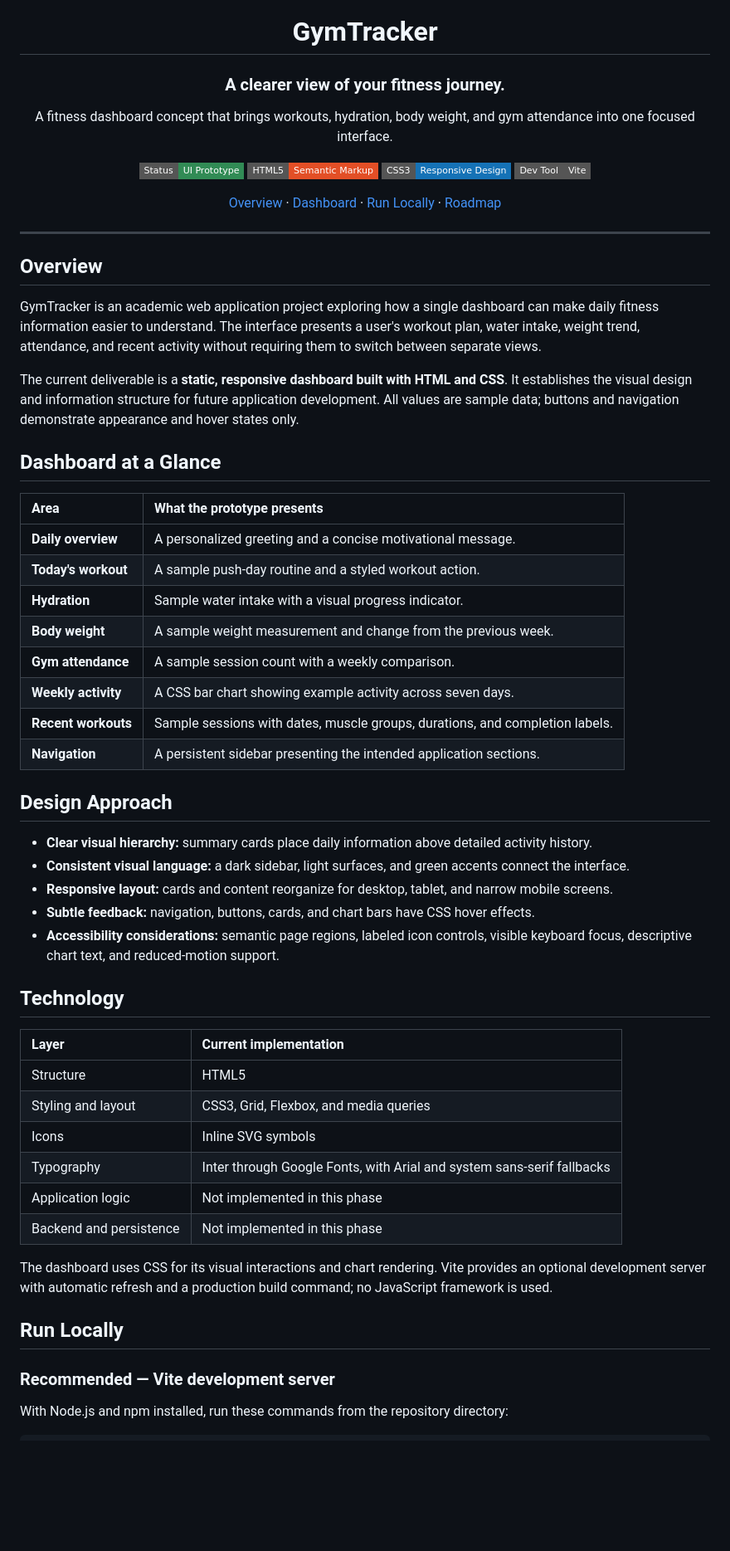
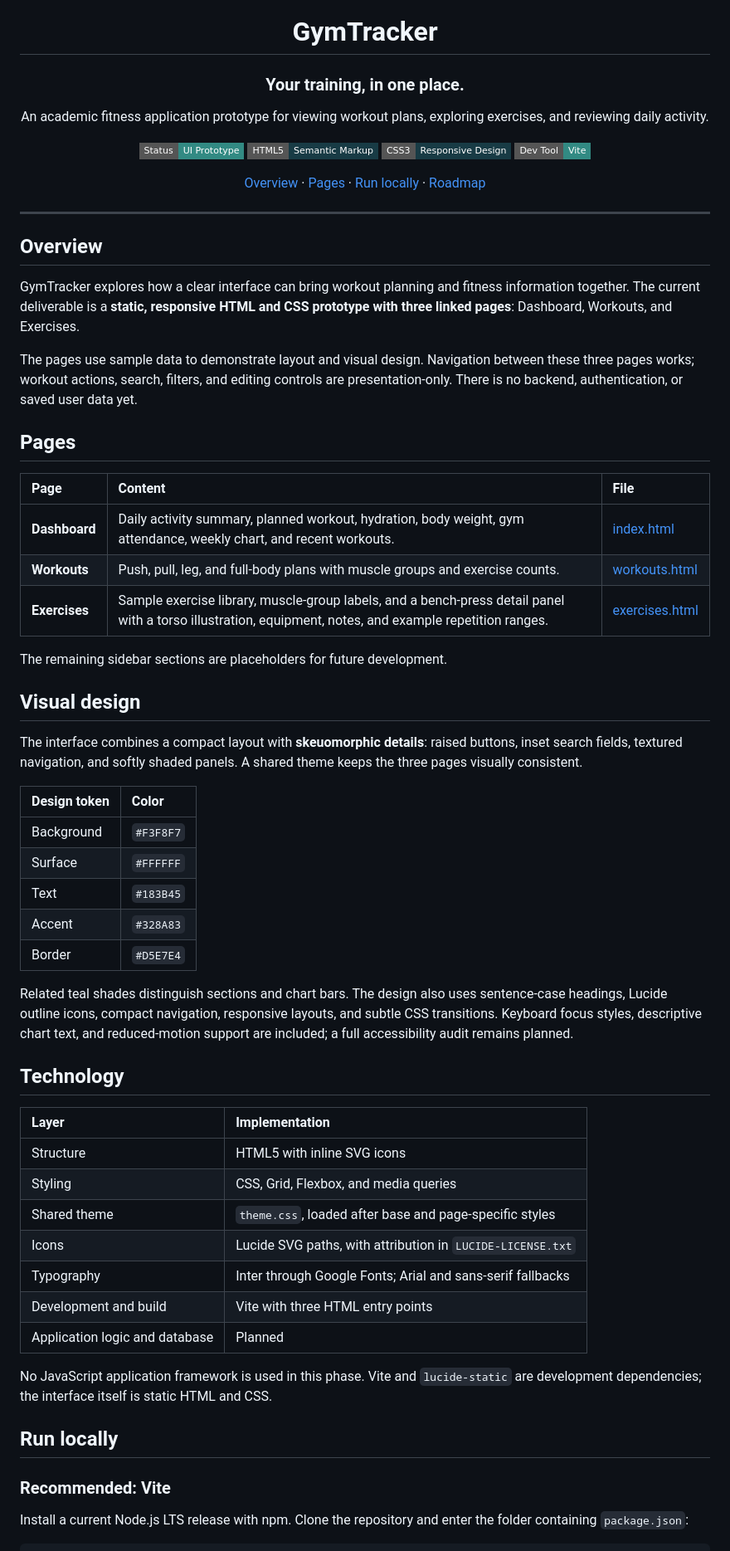
Before and after one commit to shah-ahmad/Gym-Tracker, a Markdown page: README.md, the part around one of its changes. Shown at 83% size. GitHub-like rendering; badges without logos; blank space fills up the shorter version.

````diff
--- a/README.md
+++ b/README.md
@@ -2,16 +2,16 @@
 
 # GymTracker
 
-### A clearer view of your fitness journey.
+### Your training, in one place.
 
-A fitness dashboard concept that brings workouts, hydration, body weight, and gym attendance into one focused interface.
+An academic fitness application prototype for viewing workout plans, exploring exercises, and reviewing daily activity.
 
-![Status: UI Prototype](https://img.shields.io/badge/Status-UI_Prototype-318b55?style=flat-square)
-![HTML5](https://img.shields.io/badge/HTML5-Semantic_Markup-e34f26?style=flat-square&logo=html5&logoColor=white)
-![CSS3](https://img.shields.io/badge/CSS3-Responsive_Design-1572b6?style=flat-square&logo=css&logoColor=white)
-![Dependencies](https://img.shields.io/badge/Dev_Tool-Vite-555555?style=flat-square)
+![Status](https://img.shields.io/badge/Status-UI_Prototype-328A83?style=flat-square)
+![HTML5](https://img.shields.io/badge/HTML5-Semantic_Markup-183B45?style=flat-square&logo=html5&logoColor=white)
+![CSS3](https://img.shields.io/badge/CSS3-Responsive_Design-183B45?style=flat-square&logo=css&logoColor=white)
+![Vite](https://img.shields.io/badge/Dev_Tool-Vite-328A83?style=flat-square&logo=vite&logoColor=white)
 
-[Overview](#overview) · [Dashboard](#dashboard-at-a-glance) · [Run Locally](#run-locally) · [Roadmap](#development-roadmap)
+[Overview](#overview) · [Pages](#pages) · [Run locally](#run-locally) · [Roadmap](#development-roadmap)
 
 </div>
 
@@ -19,48 +19,52 @@ A fitness dashboard concept that brings workouts, hydration, body weight, and gy
 
 ## Overview
 
-GymTracker is an academic web application project exploring how a single dashboard can make daily fitness information easier to understand. The interface presents a user's workout plan, water intake, weight trend, attendance, and recent activity without requiring them to switch between separate views.
+GymTracker explores how a clear interface can bring workout planning and fitness information together. The current deliverable is a **static, responsive HTML and CSS prototype with three linked pages**: Dashboard, Workouts, and Exercises.
 
-The current deliverable is a **static, responsive dashboard built with HTML and CSS**. It establishes the visual design and information structure for future application development. All values are sample data; buttons and navigation demonstrate appearance and hover states only.
+The pages use sample data to demonstrate layout and visual design. Navigation between these three pages works; workout actions, search, filters, and editing controls are presentation-only. There is no backend, authentication, or saved user data yet.
 
-## Dashboard at a Glance
+## Pages
 
-| Area | What the prototype presents |
+| Page | Content | File |
+| :--- | :--- | :--- |
+| **Dashboard** | Daily activity summary, planned workout, hydration, body weight, gym attendance, weekly chart, and recent workouts. | [index.html](index.html) |
+| **Workouts** | Push, pull, leg, and full-body plans with muscle groups and exercise counts. | [workouts.html](workouts.html) |
+| **Exercises** | Sample exercise library, muscle-group labels, and a bench-press detail panel with a torso illustration, equipment, notes, and example repetition ranges. | [exercises.html](exercises.html) |
+
+The remaining sidebar sections are placeholders for future development.
+
+## Visual design
+
+The interface combines a compact layout with **skeuomorphic details**: raised buttons, inset search fields, textured navigation, and softly shaded panels. A shared theme keeps the three pages visually consistent.
+
+| Design token | Color |
 | :--- | :--- |
-| **Daily overview** | A personalized greeting and a concise motivational message. |
-| **Today's workout** | A sample push-day routine and a styled workout action. |
-| **Hydration** | Sample water intake with a visual progress indicator. |
-| **Body weight** | A sample weight measurement and change from the previous week. |
-| **Gym attendance** | A sample session count with a weekly comparison. |
-| **Weekly activity** | A CSS bar chart showing example activity across seven days. |
-| **Recent workouts** | Sample sessions with dates, muscle groups, durations, and completion labels. |
-| **Navigation** | A persistent sidebar presenting the intended application sections. |
+| Background | `#F3F8F7` |
+| Surface | `#FFFFFF` |
+| Text | `#183B45` |
+| Accent | `#328A83` |
+| Border | `#D5E7E4` |
 
-## Design Approach
-
-- **Clear visual hierarchy:** summary cards place daily information above detailed activity history.
-- **Consistent visual language:** a dark sidebar, light surfaces, and green accents connect the interface.
-- **Responsive layout:** cards and content reorganize for desktop, tablet, and narrow mobile screens.
-- **Subtle feedback:** navigation, buttons, cards, and chart bars have CSS hover effects.
-- **Accessibility considerations:** semantic page regions, labeled icon controls, visible keyboard focus, descriptive chart text, and reduced-motion support.
+Related teal shades distinguish sections and chart bars. The design also uses sentence-case headings, Lucide outline icons, compact navigation, responsive layouts, and subtle CSS transitions. Keyboard focus styles, descriptive chart text, and reduced-motion support are included; a full accessibility audit remains planned.
 
 ## Technology
 
-| Layer | Current implementation |
+| Layer | Implementation |
 | :--- | :--- |
-| Structure | HTML5 |
-| Styling and layout | CSS3, Grid, Flexbox, and media queries |
-| Icons | Inline SVG symbols |
-| Typography | Inter through Google Fonts, with Arial and system sans-serif fallbacks |
-| Application logic | Not implemented in this phase |
-| Backend and persistence | Not implemented in this phase |
+| Structure | HTML5 with inline SVG icons |
+| Styling | CSS, Grid, Flexbox, and media queries |
+| Shared theme | `theme.css`, loaded after base and page-specific styles |
+| Icons | Lucide SVG paths, with attribution in `LUCIDE-LICENSE.txt` |
+| Typography | Inter through Google Fonts; Arial and sans-serif fallbacks |
+| Development and build | Vite with three HTML entry points |
+| Application logic and database | Planned |
 
-The dashboard uses CSS for its visual interactions and chart rendering. Vite provides an optional development server with automatic refresh and a production build command; no JavaScript framework is used.
+No JavaScript application framework is used in this phase. Vite and `lucide-static` are development dependencies; the interface itself is static HTML and CSS.
 
-## Run Locally
+## Run locally
 
-### Recommended — Vite development server
+### Recommended: Vite
 
-With Node.js and npm installed, run these commands from the repository directory:
+Install a current Node.js LTS release with npm. Clone the repository and enter the folder containing `package.json`:
 
 ```bash
````
Also changed, not shown: other parts of README.md (+47 -37 lines).
